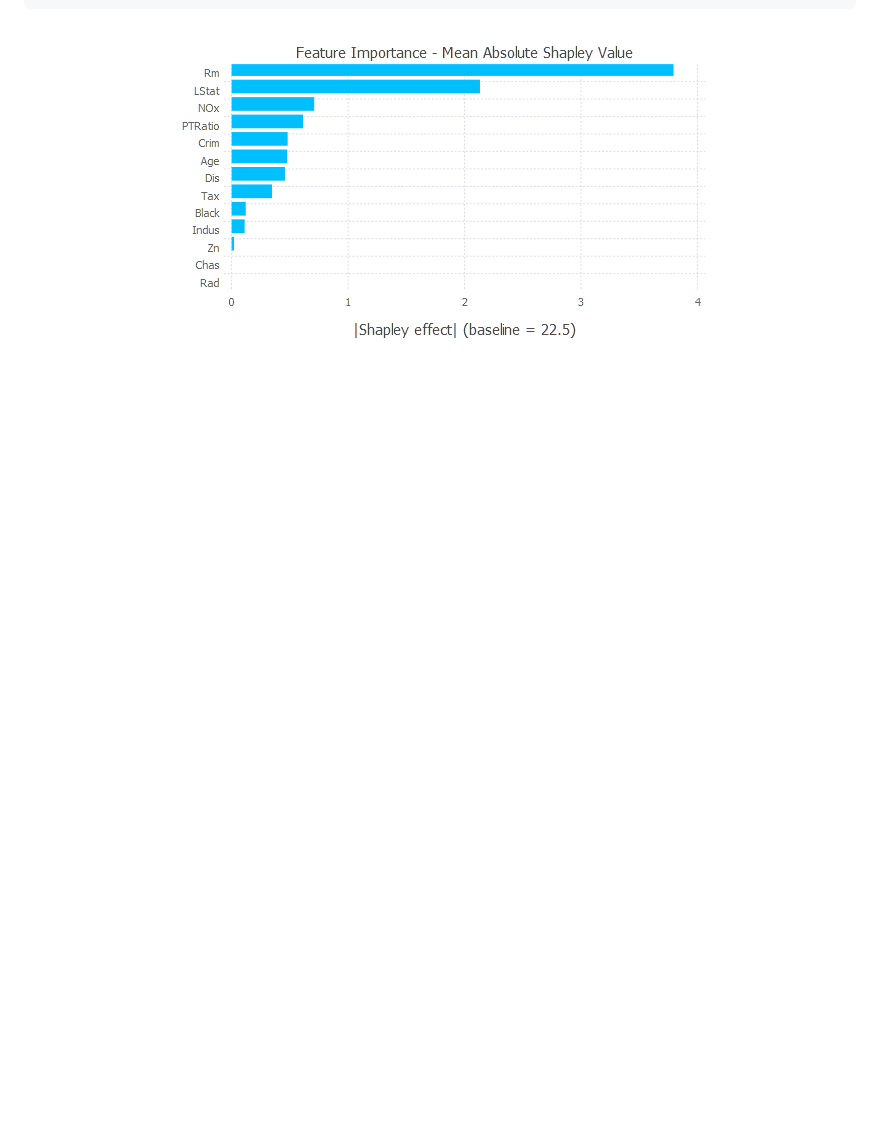
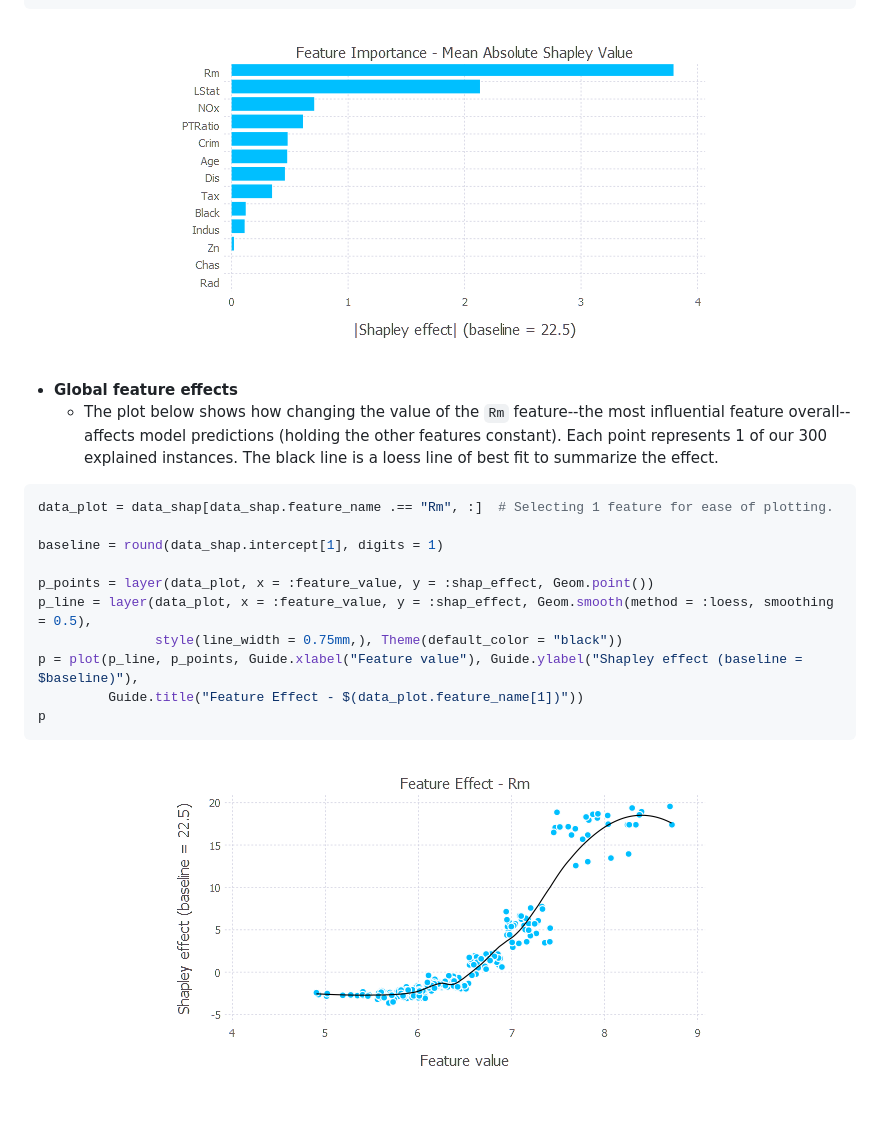
Before and after one commit to nredell/ShapML.jl, a Markdown page: README.md, the part around the change printed below. GitHub-like rendering; pictures changed too: tools/feature_effects.png (added); blank space fills up the shorter version.

Commit message:
Add feature effects plot to README

````diff
--- a/README.md
+++ b/README.md
@@ -115,3 +116,25 @@ p = plot(data_plot, y = :feature_name, x = :mean_effect, Coord.cartesian(yflip =
 <p align="center">
     <img src="./tools/feature_importance_example.png" alt="feature_importance">
 </p>
+
+
+* **Global feature effects**
+    + The plot below shows how changing the value of the `Rm` feature--the most influential feature overall--affects
+    model predictions (holding the other features constant). Each point represents 1 of our 300 explained instances.
+    The black line is a loess line of best fit to summarize the effect.
+
+``` julia
+data_plot = data_shap[data_shap.feature_name .== "Rm", :]  # Selecting 1 feature for ease of plotting.
+
+baseline = round(data_shap.intercept[1], digits = 1)
+
+p_points = layer(data_plot, x = :feature_value, y = :shap_effect, Geom.point())
+p_line = layer(data_plot, x = :feature_value, y = :shap_effect, Geom.smooth(method = :loess, smoothing = 0.5),
+               style(line_width = 0.75mm,), Theme(default_color = "black"))
+p = plot(p_line, p_points, Guide.xlabel("Feature value"), Guide.ylabel("Shapley effect (baseline = $baseline)"),
+         Guide.title("Feature Effect - $(data_plot.feature_name[1])"))
+p
+```
+<p align="center">
+    <img src="./tools/feature_effects.png" alt="feature_effects">
+</p>
````
Also changed, not shown: other parts of README.md (+1 -0 lines).
